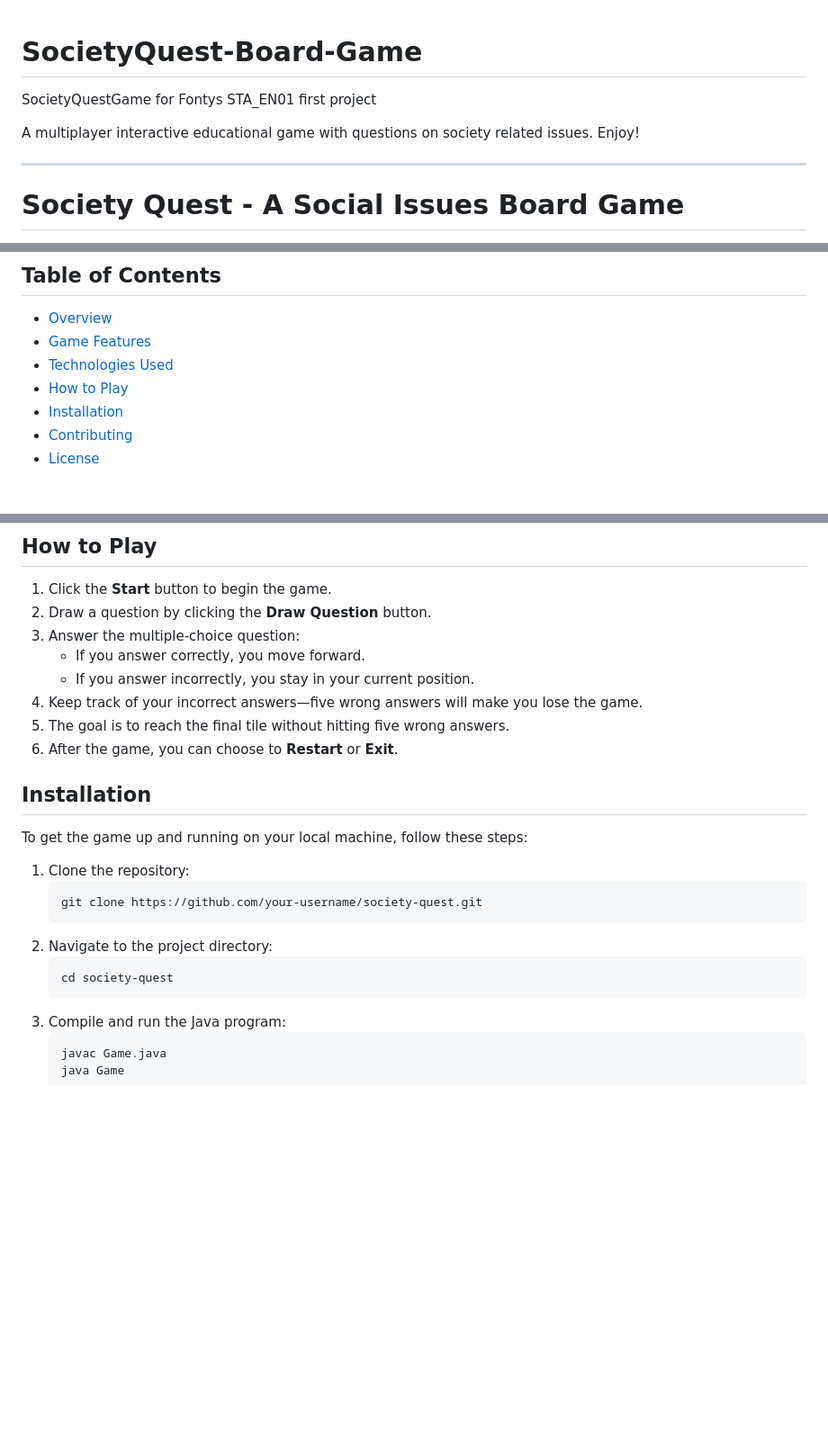
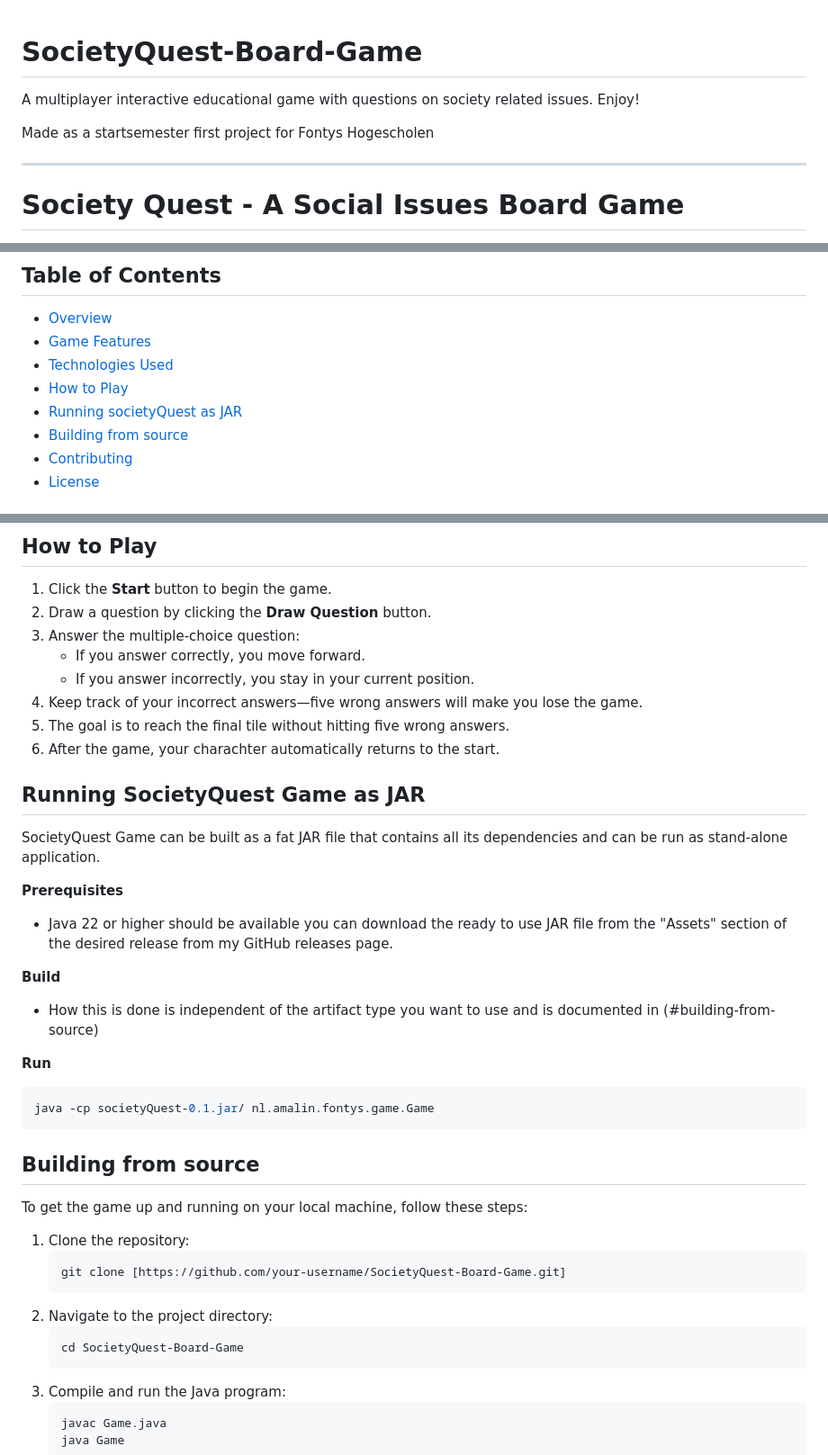
Before and after one commit to amalkhair/SocietyQuest-Board-Game, a Markdown page: README.md, 3 parts joined by grey strips. Shown at 90% size. Drawn GitHub-style; blank space fills up the shorter version.

````diff
--- a/README.md
+++ b/README.md
@@ -1,7 +1,8 @@
 # SocietyQuest-Board-Game
-SocietyQuestGame for Fontys STA_EN01 first project
 
 A multiplayer interactive educational game with questions on society related issues. Enjoy!
+
+Made as a startsemester first project for Fontys Hogescholen
 
 ---
 
@@ -14,7 +15,8 @@ A multiplayer interactive educational game with questions on society related iss
 - [Game Features](#game-features)
 - [Technologies Used](#technologies-used)
 - [How to Play](#how-to-play)
-- [Installation](#installation)
+- [Running societyQuest as JAR](#running-societyquest-game-as-jar)
+- [Building from source](#building-from-source)
 - [Contributing](#contributing)
 - [License](#license)
 
@@ -43,18 +45,34 @@ The game is built using **Java Swing** and provides a simple interface where you
    - If you answer incorrectly, you stay in your current position.
 4. Keep track of your incorrect answers—five wrong answers will make you lose the game.
 5. The goal is to reach the final tile without hitting five wrong answers.
-6. After the game, you can choose to **Restart** or **Exit**.
+6. After the game, your charachter automatically returns to the start.
 
-## Installation
+## Running SocietyQuest Game as JAR
+
+SocietyQuest Game can be built as a fat JAR file that contains all its dependencies and can be run as stand-alone application.
+
+**Prerequisites**
+- Java 22 or higher should be available
+you can download the ready to use JAR file from the "Assets" section of the desired release from my GitHub releases page.
+
+**Build**
+- How this is done is independent of the artifact type you want to use and is documented in (#building-from-source)
+
+**Run**
+ ```bash
+java -cp societyQuest-0.1.jar/ nl.amalin.fontys.game.Game
+ ```
+## Building from source
+
 To get the game up and running on your local machine, follow these steps:
 
 1. Clone the repository:
    ```bash
-   git clone https://github.com/your-username/society-quest.git
+   git clone [https://github.com/your-username/SocietyQuest-Board-Game.git]
    ```
 2. Navigate to the project directory:
    ```bash
-   cd society-quest
+   cd SocietyQuest-Board-Game
    ```
 3. Compile and run the Java program:
    ```bash
````
